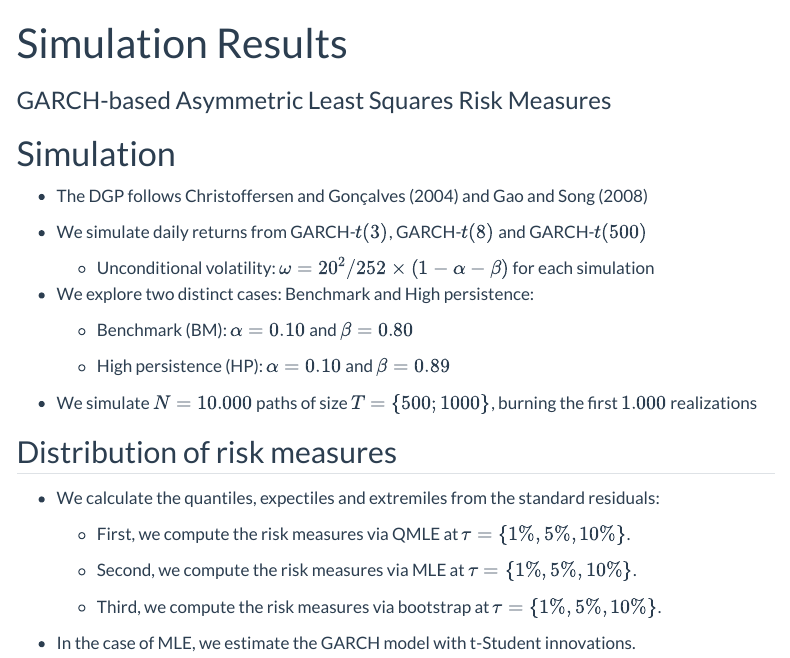
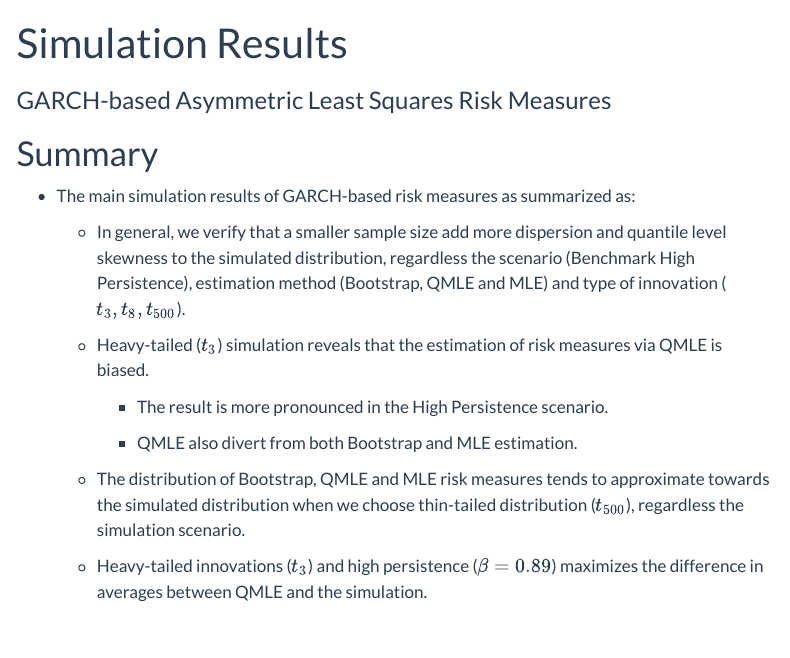
Before and after one commit to oliveirahenriques/webpage, a Quarto document (Simulation Results.qmd): the page in a window 1100 px wide, from its top. Rendered offline with R 4.5, knitr and Pandoc in place of Quarto, with nearby package versions; menus at the side of the page are left out; long lines of code are wrapped.

Commit message:
Initial commit

```diff
--- a/Simulation Results.qmd
+++ b/Simulation Results.qmd
@@ -4,6 +4,22 @@ subtitle: 'GARCH-based Asymmetric Least Squares Risk Measures'
 format: html
 bibliography: references.bib
 ---
+
+# Summary
+
+- The main simulation results of GARCH-based risk measures as summarized as:
+
+  - In general, we verify that a smaller sample size add more dispersion and quantile level skewness to the simulated distribution, regardless the scenario (Benchmark High Persistence), estimation method (Bootstrap, QMLE and MLE) and type of innovation ($t_{3},t_{8},t_{500}$).
+
+  - Heavy-tailed ($t_{3}$) simulation reveals that the estimation of risk measures via QMLE is biased.
+
+    - The result is more pronounced in the High Persistence scenario.
+
+    - QMLE also divert from both Bootstrap and MLE estimation.
+
+  - The distribution of Bootstrap, QMLE and MLE risk measures tends to approximate towards the simulated distribution when we choose thin-tailed distribution ($t_{500}$), regardless the simulation scenario.
+
+  - Heavy-tailed innovations ($t_{3}$) and high persistence ($\beta = 0.89$) maximizes the difference in averages between QMLE and the simulation.
 
 # Simulation
 
```
Also changed, not shown: 2 other files.
